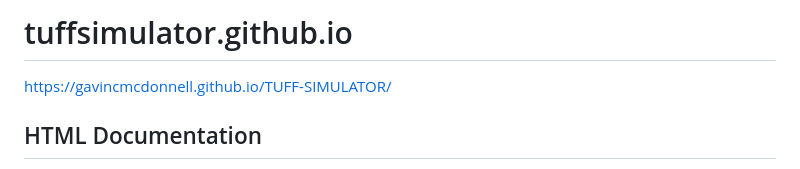
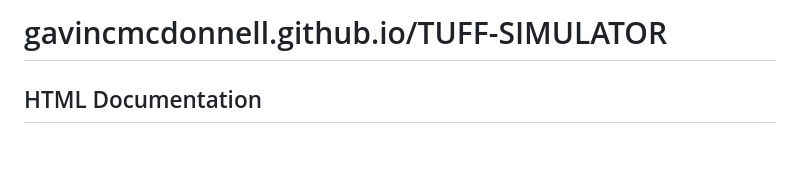
Before and after one commit to gavincmcdonnell/TUFF-SIMULATOR, a Markdown page: README.md, the part around the change. Rendered like a GitHub page.

Commit message:
added link

```diff
--- a/README.md
+++ b/README.md
@@ -1,6 +1,4 @@
-# tuffsimulator.github.io
-
-https://gavincmcdonnell.github.io/TUFF-SIMULATOR/
+# gavincmcdonnell.github.io/TUFF-SIMULATOR
 
 ## HTML Documentation
 
```
